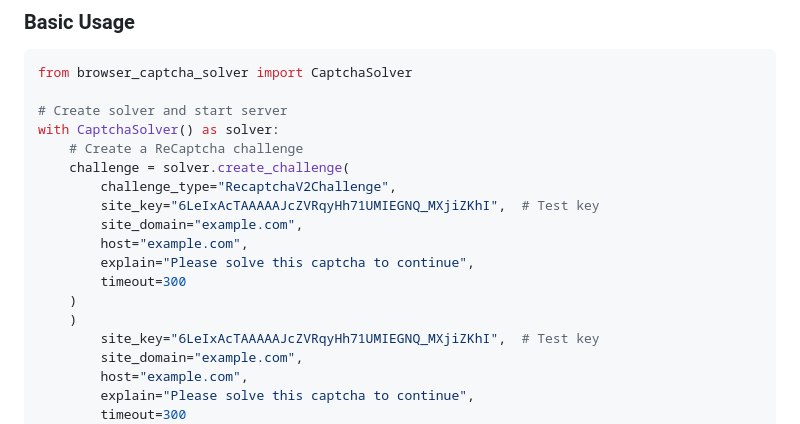
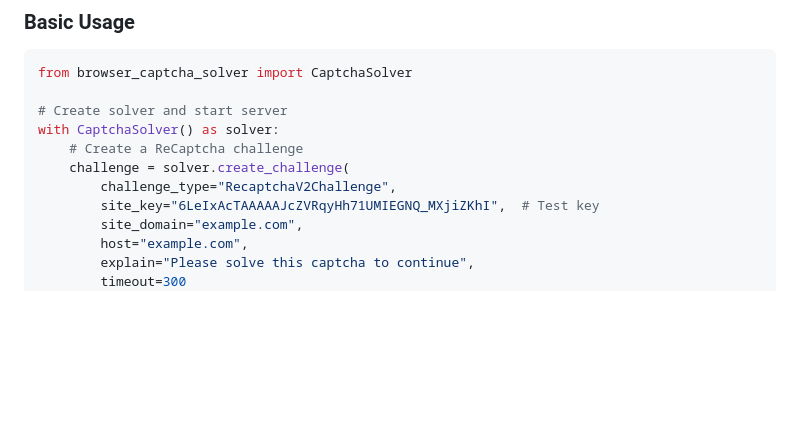
Before and after one commit to xAffan/browser_captcha_solver, a Markdown page: README.md, the part around the change. GitHub-like rendering; blank space fills up the shorter version.

Commit message:
tiny mistake in readme fixed

```diff
--- a/README.md
+++ b/README.md
@@ -33,13 +33,6 @@ with CaptchaSolver() as solver:
     # Create a ReCaptcha challenge
     challenge = solver.create_challenge(
         challenge_type="RecaptchaV2Challenge",
-        site_key="6LeIxAcTAAAAAJcZVRqyHh71UMIEGNQ_MXjiZKhI",  # Test key
-        site_domain="example.com",
-        host="example.com",
-        explain="Please solve this captcha to continue",
-        timeout=300
-    )
-    )
         site_key="6LeIxAcTAAAAAJcZVRqyHh71UMIEGNQ_MXjiZKhI",  # Test key
         site_domain="example.com",
         host="example.com",
```
